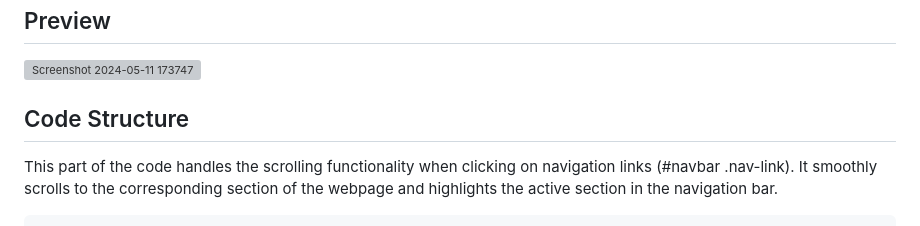
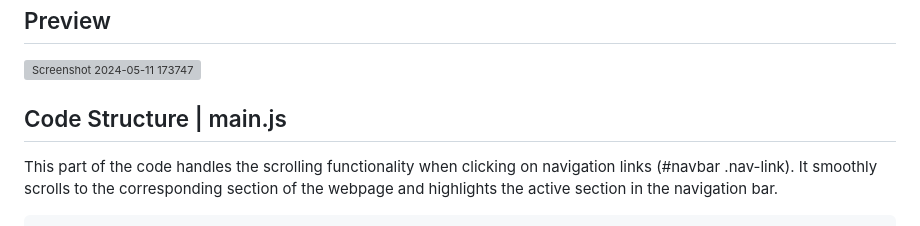
Before and after one commit to techmengg/endlessm, a Markdown page: README.md, the part around the change. GitHub-like rendering; grey boxes are pictures that could not be loaded.

````diff
--- a/README.md
+++ b/README.md
@@ -29,7 +29,7 @@ To run this project locally:
 
 ![Screenshot 2024-05-11 173747](https://github.com/techmengg/tms-main-siteq/assets/125338813/9dcda60b-93d4-43c7-a65a-515f1db32601)
 
-## Code Structure
+## Code Structure | main.js
 
 This part of the code handles the scrolling functionality when clicking on navigation links (#navbar .nav-link). It smoothly scrolls to the corresponding section of the webpage and highlights the active section in the navigation bar.
 ```javascript
````
